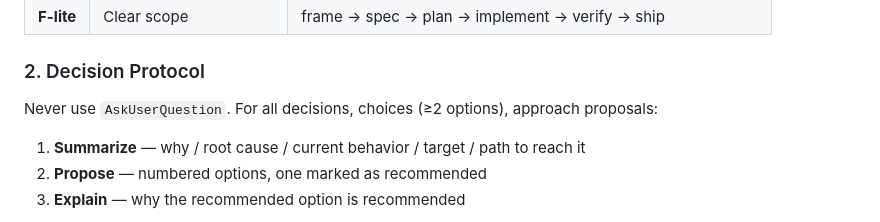
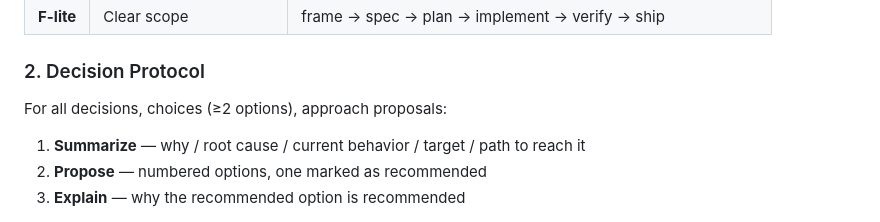
Before and after one commit to Roxabi/lyra-stack, a Markdown page: CLAUDE.md, the part around the change. Drawn GitHub-style.

Commit message:
docs(claude): drop AskUserQuestion mention from decision protocol
Co-Authored-By: Claude Sonnet 4.6 <noreply@anthropic.com>

```diff
--- a/CLAUDE.md
+++ b/CLAUDE.md
@@ -140,7 +140,7 @@ See `~/projects/lyra-stack/docs/supervisor-pattern.md` for the full pattern.
 
 ### 2. Decision Protocol
 
-Never use `AskUserQuestion`. For all decisions, choices (≥2 options), approach proposals:
+For all decisions, choices (≥2 options), approach proposals:
 
 1. **Summarize** — why / root cause / current behavior / target / path to reach it
 2. **Propose** — numbered options, one marked as recommended
```
